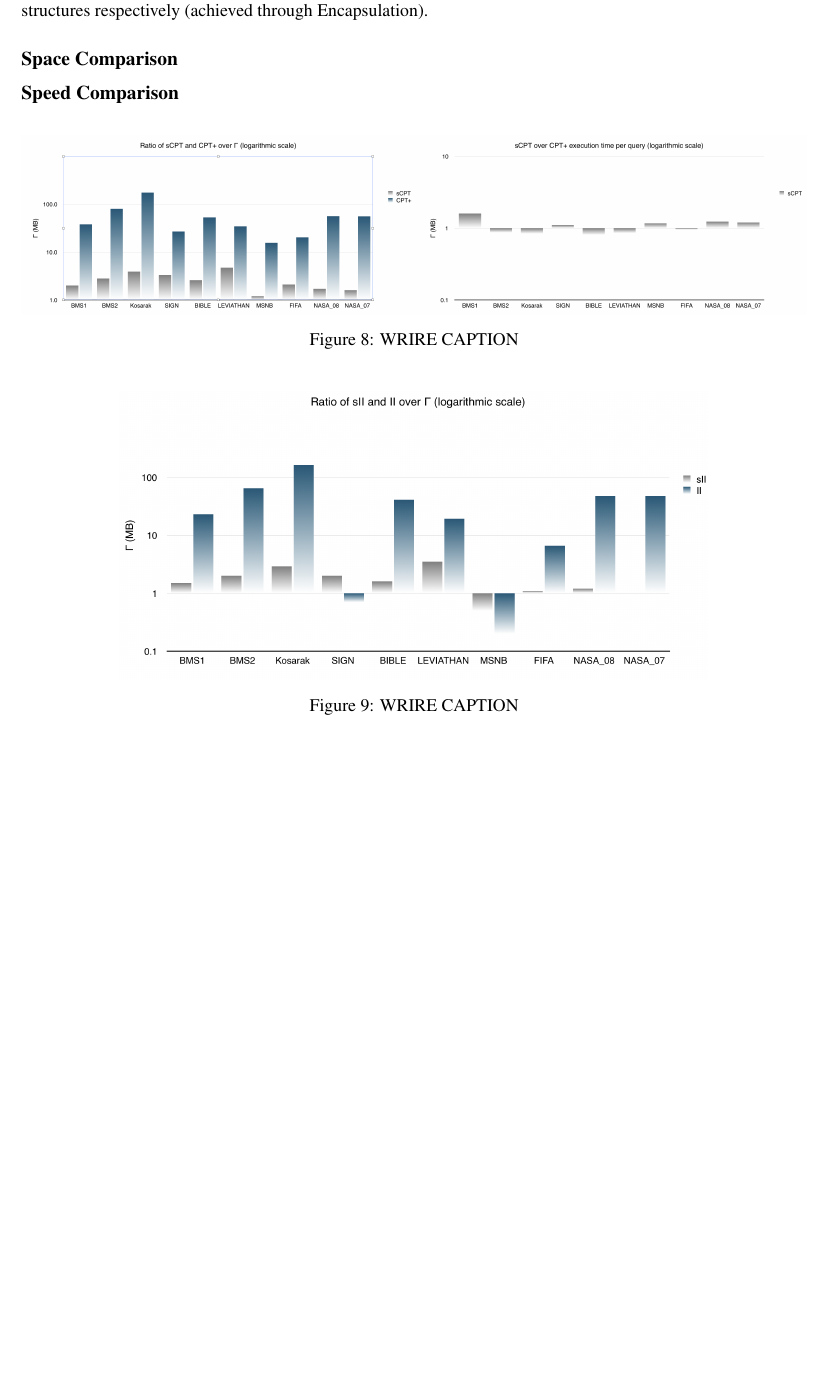
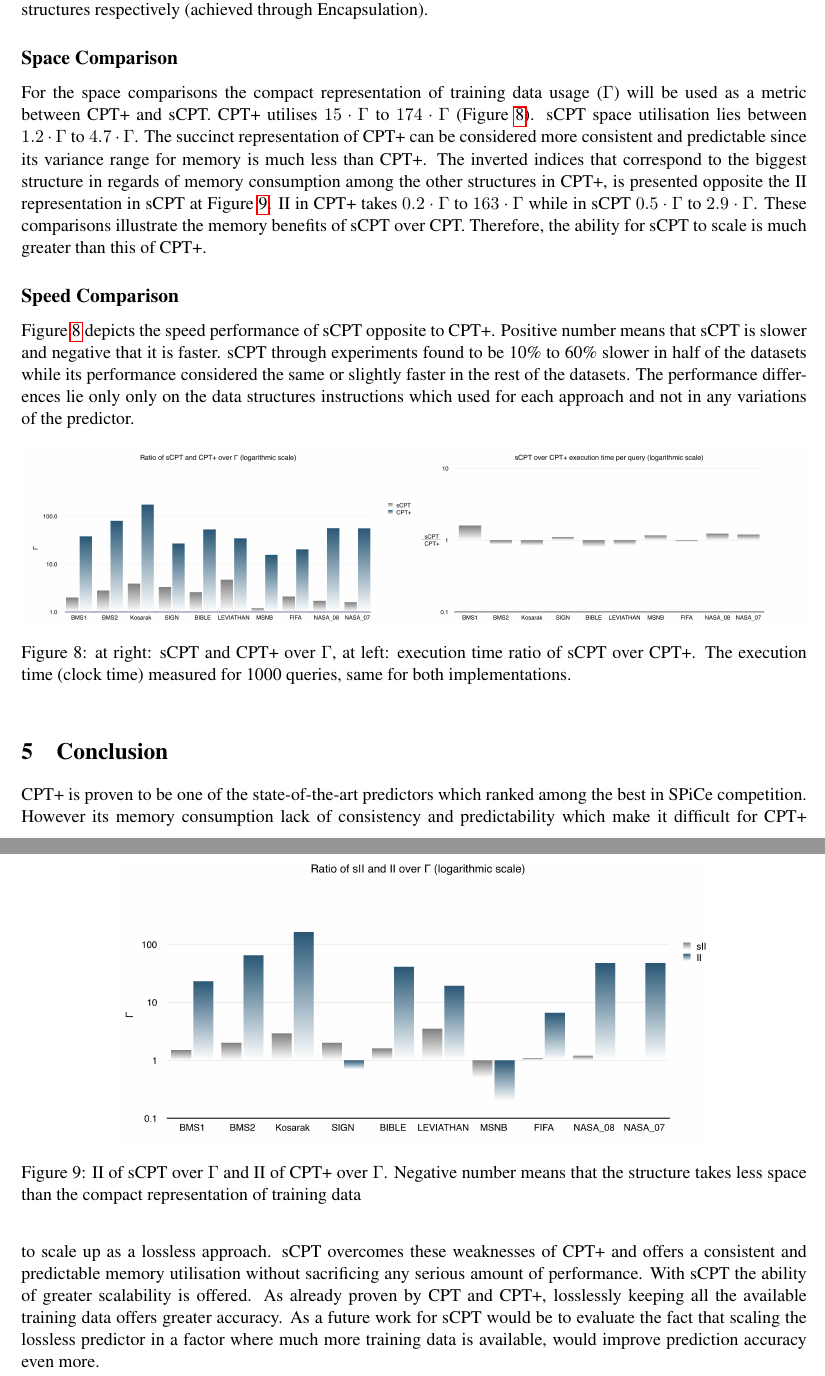
Before and after one commit to rafkt/C.CPT, a LaTeX document (results/report/ccpt.tex, which reads results/report/sections/sections.tex): part of page 13 of 17 before the commit and two parts of pages 13 and 14 of 17 after it, the two joined at a grey line, cut so that both start at the same text, the shorter picture padded with empty space. Compiled offline with pdfLaTeX.

Commit message:
Finished the whole report - PROOF READ - DO CORRECTIONS

```diff
--- a/results/report/sections/sections.tex
+++ b/results/report/sections/sections.tex
@@ -191,24 +188,25 @@ For the experimental results a C++ version of CPT and CPT+ implemented. The desi
 \par To evaluate memory, both CPT+ and sCPT were trained with the whole dataset and then the memory calculation performed upon the total memory retained in C++ Heap segment after the training is finished. The speed performance evaluated by feeding the predictor with queries of length 3 items which are generated through the same dataset that trained CPT+ and sCPT respectively. Since the accuracy of the prediction is not currently evaluated and the purpose of this evaluation was to perform a full prediction process (to evaluate speed when predictor does all its steps), a K-Fold \cite{Kohavi} validation environment was not set up. It should pointed out that both CPT+ and sCPT use exact the same predictor. What changes is the instruction call to their data structures respectively (achieved through Encapsulation).
 
 \subsection*{Space Comparison}
-
-\subsection*{Speed Comparison}
-
+For the space comparisons the compact representation of training data usage ($\Gamma$) will be used as a metric between CPT+ and sCPT. CPT+ utilises $15 \cdot \Gamma$ to $174 \cdot \Gamma$ (Figure \ref{fig:sdvsCPTplus}). sCPT space utilisation lies between $1.2 \cdot \Gamma$ to $4.7 \cdot \Gamma$. The succinct representation of CPT+ can be considered more consistent and predictable since its variance range for memory is much less than CPT+. The inverted indices that correspond to the biggest structure in regards of memory consumption among the other structures in CPT+, is presented opposite the II representation in sCPT at Figure \ref{fig:sdIIvsII}. II in CPT+ takes $0.2 \cdot \Gamma$ to $163 \cdot \Gamma$ while in sCPT $0.5 \cdot \Gamma$ to $2.9 \cdot \Gamma$. These comparisons illustrate the memory benefits of sCPT over CPT. Therefore, the ability for sCPT to scale is much greater than this of CPT+.
+ \subsection*{Speed Comparison}
+Figure \ref{fig:sdvsCPTplus} depicts the speed performance of sCPT opposite to CPT+. Positive number means that sCPT is slower and negative that it is faster. sCPT through experiments found to be 10\% to 60\% slower in half of the datasets while its performance considered the same or slightly faster in the rest of the datasets. The performance differences lie only only on the data structures instructions which used for each approach and not in any variations of the predictor.
 \begin{figure}[h]
     \centering
     \includegraphics[width=1\textwidth]{sdvsCPTplus}
-    \caption{WRIRE CAPTION}
+    \caption{at right: sCPT and CPT+ over $\Gamma$, at left: execution time ratio of sCPT over CPT+. The execution time (clock time) measured for 1000 queries, same for both implementations.}
     \label{fig:sdvsCPTplus}
 \end{figure}
 
 \begin{figure}[h]
     \centering
     \includegraphics[width=0.75\textwidth]{sdIIvsII}
-    \caption{WRIRE CAPTION}
+    \caption{II of sCPT over $\Gamma$ and II of CPT+ over $\Gamma$. Negative number means that the structure takes less space than the compact representation of training data}
     \label{fig:sdIIvsII}
 \end{figure}
 
 \section{Conclusion}
+CPT+ is proven to be one of the state-of-the-art predictors which ranked among the best in SPiCe competition. However its memory consumption lack of consistency and predictability which make it difficult for CPT+ to scale up as a lossless approach. sCPT overcomes these weaknesses of CPT+ and offers a consistent and predictable memory utilisation without sacrificing any serious amount of performance. With sCPT the ability of greater scalability is offered. As already proven by CPT and CPT+, losslessly keeping all the available training data offers greater accuracy. As a future work for sCPT would be to evaluate the fact that scaling the lossless predictor in a factor where much more training data is available, would improve prediction accuracy even more.
 
 
 \newpage
```
Also changed, not shown: results/report/ccpt.tex (+1 -1 lines), results/report/ccpt.pdf, results/report/images/sdIIvsII.png, results/report/images/sdvsCPTplus.png, results/report/sections/sections.tex (5 more changed lines).
